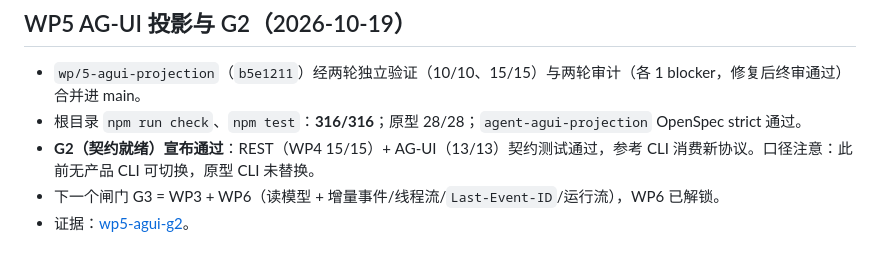
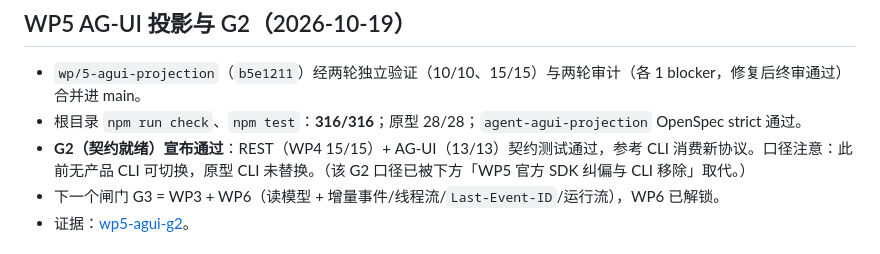
Before and after one commit to YS-BW/Point, a Markdown page: docs/team/status.md, the part around the change. GitHub-like rendering.

```diff
--- a/docs/team/status.md
+++ b/docs/team/status.md
@@ -56,7 +56,7 @@
 
 - `wp/5-agui-projection`（`b5e1211`）经两轮独立验证（10/10、15/15）与两轮审计（各 1 blocker，修复后终审通过）合并进 main。
 - 根目录 `npm run check`、`npm test`：**316/316**；原型 28/28；`agent-agui-projection` OpenSpec strict 通过。
-- **G2（契约就绪）宣布通过**：REST（WP4 15/15）+ AG-UI（13/13）契约测试通过，参考 CLI 消费新协议。口径注意：此前无产品 CLI 可切换，原型 CLI 未替换。
+- **G2（契约就绪）宣布通过**：REST（WP4 15/15）+ AG-UI（13/13）契约测试通过，参考 CLI 消费新协议。口径注意：此前无产品 CLI 可切换，原型 CLI 未替换。（该 G2 口径已被下方「WP5 官方 SDK 纠偏与 CLI 移除」取代。）
 - 下一个闸门 G3 = WP3 + WP6（读模型 + 增量事件/线程流/`Last-Event-ID`/运行流），WP6 已解锁。
 - 证据：[wp5-agui-g2](../../infra/pi-durable-validation/evidence/wp5-agui-g2-2026-10-19T07-22-51Z.json)。
 
```
Also changed, not shown: docs/design/protocol-agui.md (+1 -1 lines), docs/design/verification-status.md (+4 -4 lines).
